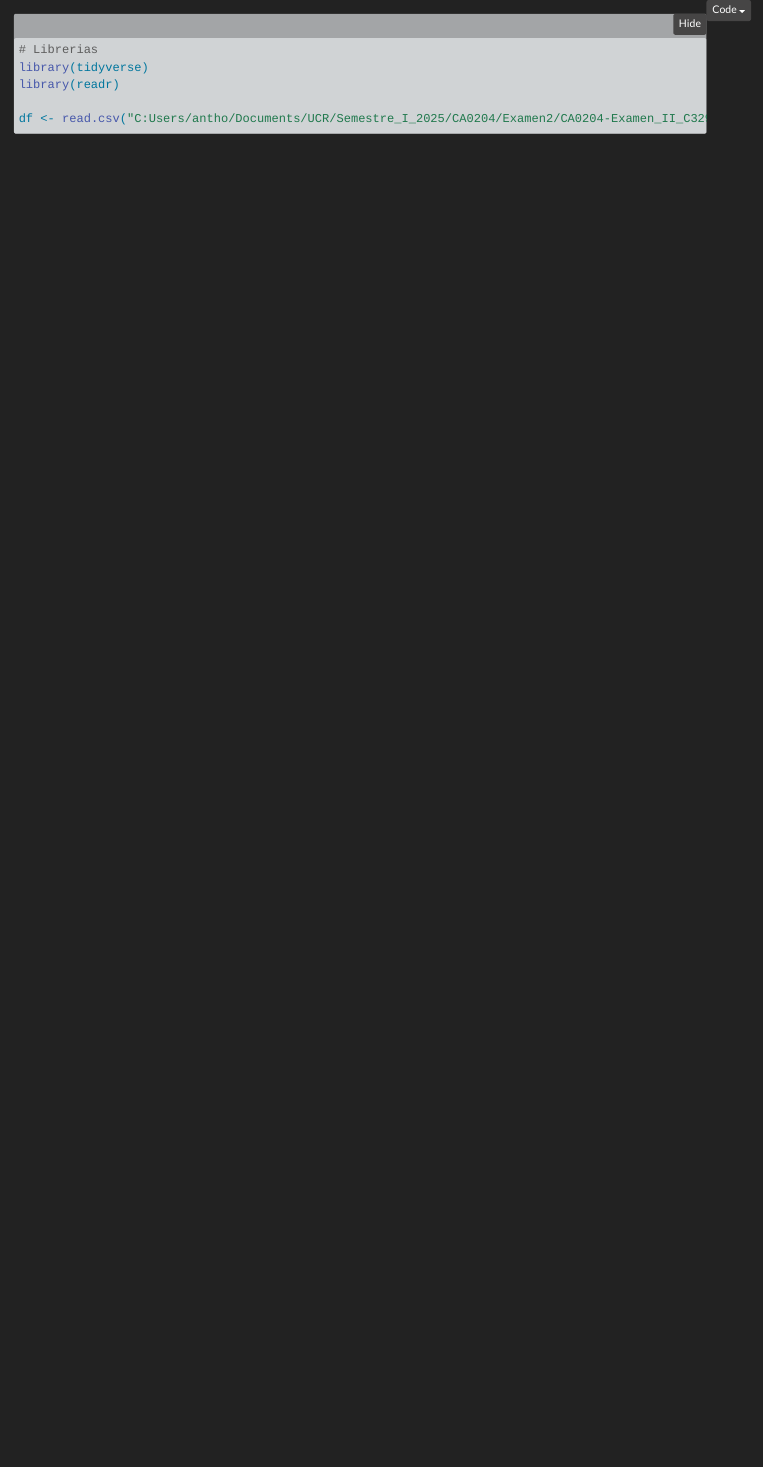
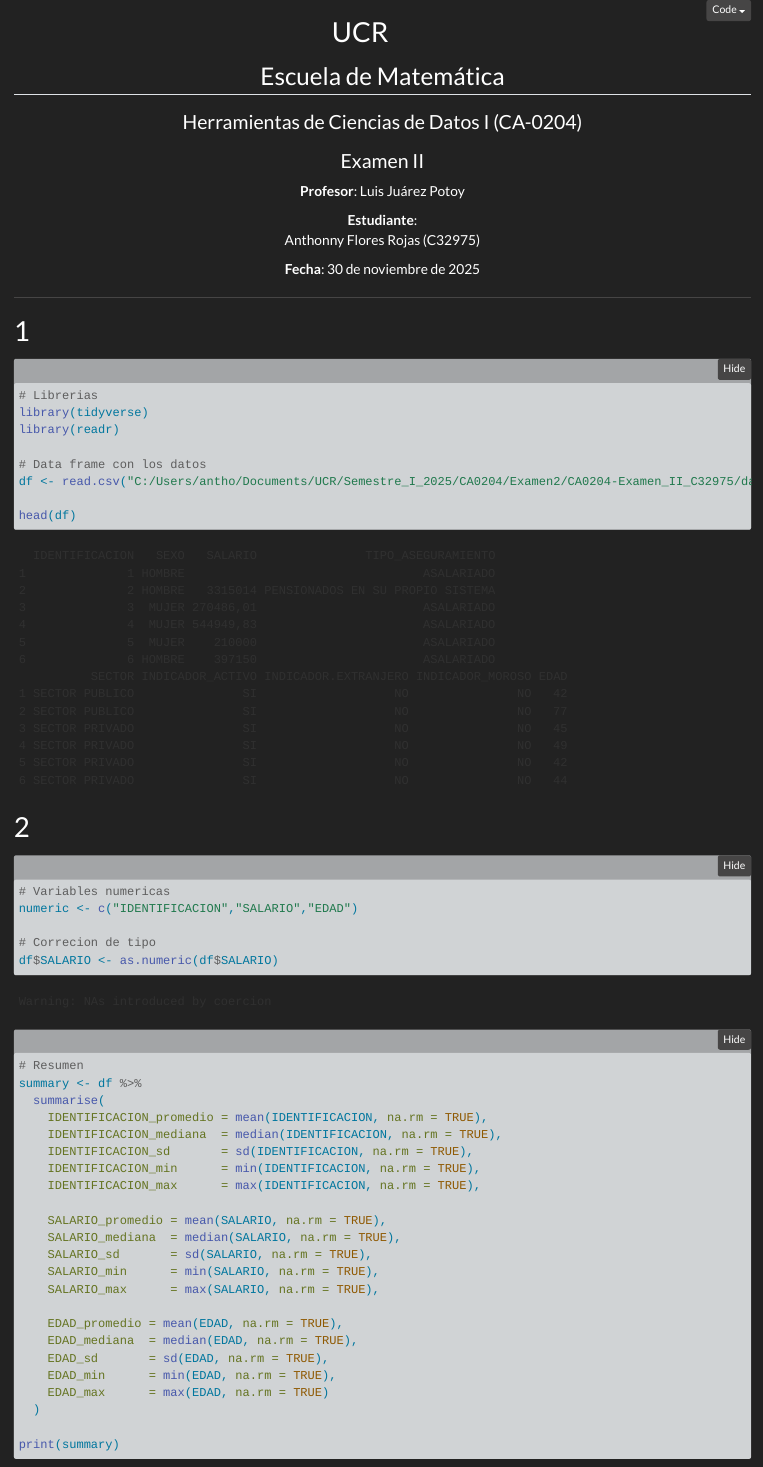
Before and after one commit to the-lebesgue-measure/CA0204-Examen_II_C32975, a Quarto document (codigo/codigo_examen.qmd): the page in a window 1100 px wide, from its top. Rendered offline with R 4.5, knitr and Pandoc in place of Quarto, with nearby package versions; folded parts are opened.

````diff
--- a/codigo/codigo_examen.qmd
+++ b/codigo/codigo_examen.qmd
@@ -5,13 +5,69 @@
     theme: darkly
     code-fold: true
 ---
+::: text-center
+# UCR
 
+## Escuela de Matemática
+
+### Herramientas de Ciencias de Datos I (CA-0204)
+
+### Examen II
+
+**Profesor**: Luis Juárez Potoy
+
+**Estudiante**:\
+Anthonny Flores Rojas (C32975)
+
+**Fecha**: 30 de noviembre de 2025
+:::
+
+------------------------------------------------------------------------
+
+# 1
 ```{r, warning=FALSE}
 
 # Librerias
 library(tidyverse)
 library(readr)
 
-df <- read.csv("C:Users/antho/Documents/UCR/Semestre_I_2025/CA0204/Examen2/CA0204-Examen_II_C32975/data/moras.txt", stringsAsFactors = FALSE)
+# Data frame con los datos
+df <- read.csv("C:/Users/antho/Documents/UCR/Semestre_I_2025/CA0204/Examen2/CA0204-Examen_II_C32975/data/moras.txt", stringsAsFactors = FALSE)
+
+head(df)
 
 ```
+
+# 2
+```{r}
+
+
+# Variables numericas
+numeric <- c("IDENTIFICACION","SALARIO","EDAD")
+
+# Correcion de tipo
+df$SALARIO <- as.numeric(df$SALARIO)
+
+# Resumen
+summary <- df %>%
+  summarise(
+    IDENTIFICACION_promedio = mean(IDENTIFICACION, na.rm = TRUE),
+    IDENTIFICACION_mediana  = median(IDENTIFICACION, na.rm = TRUE),
+    IDENTIFICACION_sd       = sd(IDENTIFICACION, na.rm = TRUE),
+    IDENTIFICACION_min      = min(IDENTIFICACION, na.rm = TRUE),
+    IDENTIFICACION_max      = max(IDENTIFICACION, na.rm = TRUE),
+
+    SALARIO_promedio = mean(SALARIO, na.rm = TRUE),
+    SALARIO_mediana  = median(SALARIO, na.rm = TRUE),
+    SALARIO_sd       = sd(SALARIO, na.rm = TRUE),
+    SALARIO_min      = min(SALARIO, na.rm = TRUE),
+    SALARIO_max      = max(SALARIO, na.rm = TRUE),
+
+    EDAD_promedio = mean(EDAD, na.rm = TRUE),
+    EDAD_mediana  = median(EDAD, na.rm = TRUE),
+    EDAD_sd       = sd(EDAD, na.rm = TRUE),
+    EDAD_min      = min(EDAD, na.rm = TRUE),
+    EDAD_max      = max(EDAD, na.rm = TRUE)
+  )
+
+print(summary)
````
Also changed, not shown: codigo/codigo_examen.qmd (14 more changed lines).
